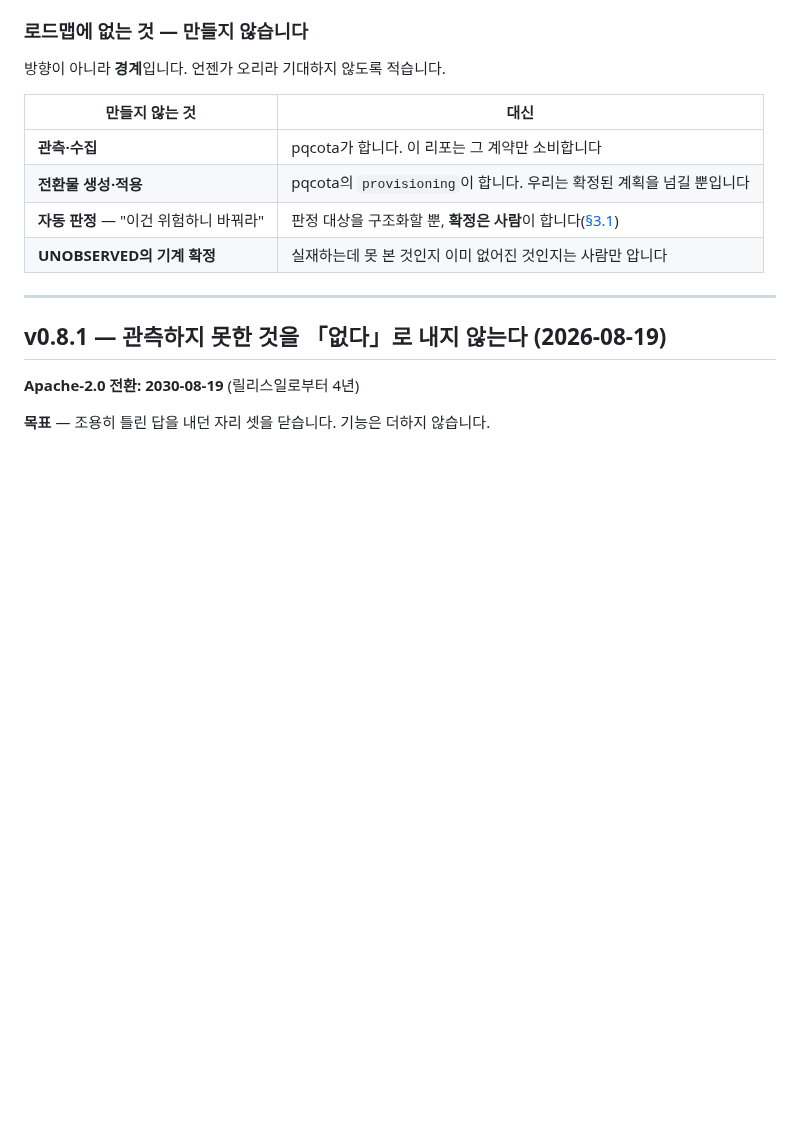
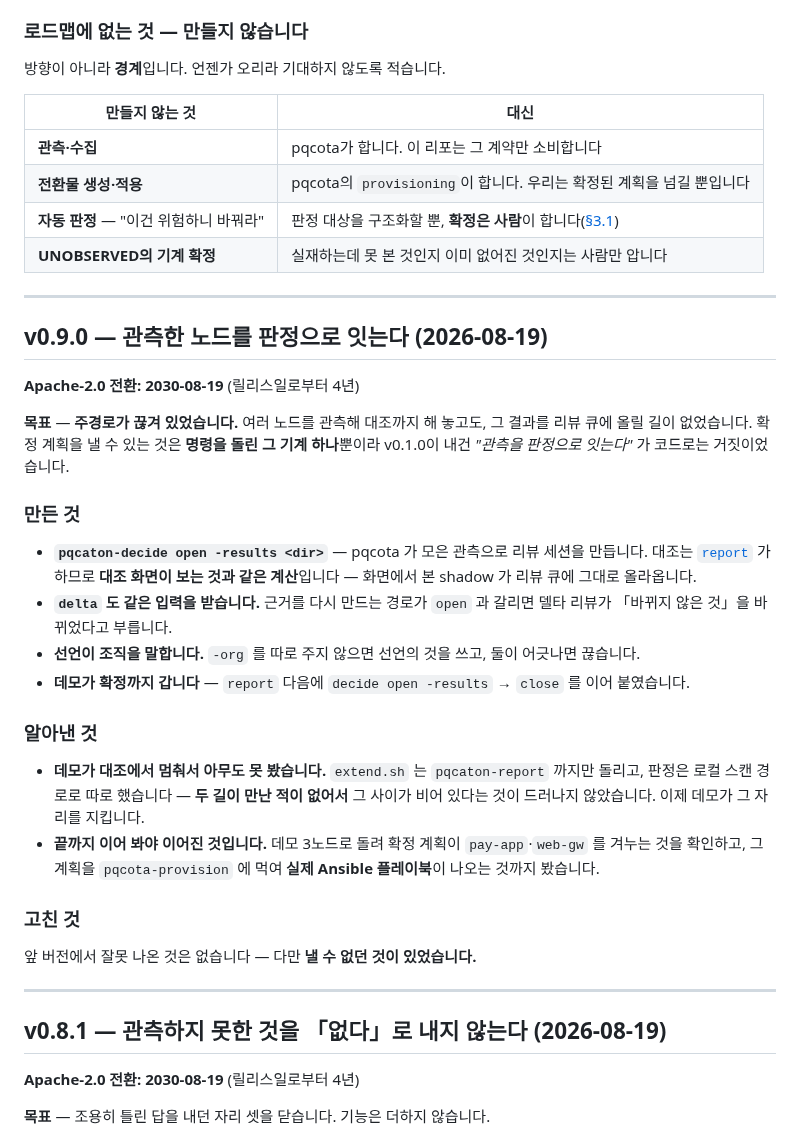
Before and after one commit to sntsoftgit/pqcaton, a Markdown page: RELEASE_NOTES.md, the part around the change. Rendered like a GitHub page; blank space fills up the shorter version.

Commit message:
v0.9.0 절을 발행 형태로 맞춘다

```diff
--- a/RELEASE_NOTES.md
+++ b/RELEASE_NOTES.md
@@ -59,6 +59,39 @@ Use Grant), 기능을 빼서 무료판을 약하게 만들지 않습니다. 5노
 | **전환물 생성·적용** | pqcota의 `provisioning`이 합니다. 우리는 확정된 계획을 넘길 뿐입니다 |
 | **자동 판정** — "이건 위험하니 바꿔라" | 판정 대상을 구조화할 뿐, **확정은 사람**이 합니다([§3.1](https://github.com/randyinthedev-hash/pqcota/blob/main/docs/regulation.md)) |
 | **UNOBSERVED의 기계 확정** | 실재하는데 못 본 것인지 이미 없어진 것인지는 사람만 압니다 |
+
+---
+
+## v0.9.0 — 관측한 노드를 판정으로 잇는다 (2026-08-19)
+
+**Apache-2.0 전환: 2030-08-19** (릴리스일로부터 4년)
+
+**목표** — **주경로가 끊겨 있었습니다.** 여러 노드를 관측해 대조까지 해 놓고도, 그 결과를
+리뷰 큐에 올릴 길이 없었습니다. 확정 계획을 낼 수 있는 것은 **명령을 돌린 그 기계 하나**뿐이라
+v0.1.0이 내건 *"관측을 판정으로 잇는다"* 가 코드로는 거짓이었습니다.
+
+### 만든 것
+
+- **`pqcaton-decide open -results <dir>`** — pqcota 가 모은 관측으로 리뷰 세션을 만듭니다.
+  대조는 [`report`](pkg/inventory/report) 가 하므로 **대조 화면이 보는 것과 같은 계산**입니다 —
+  화면에서 본 shadow 가 리뷰 큐에 그대로 올라옵니다.
+- **`delta` 도 같은 입력을 받습니다.** 근거를 다시 만드는 경로가 `open` 과 갈리면 델타 리뷰가
+  「바뀌지 않은 것」을 바뀌었다고 부릅니다.
+- **선언이 조직을 말합니다.** `-org` 를 따로 주지 않으면 선언의 것을 쓰고, 둘이 어긋나면 끊습니다.
+- **데모가 확정까지 갑니다** — `report` 다음에 `decide open -results` → `close` 를 이어 붙였습니다.
+
+### 알아낸 것
+
+- **데모가 대조에서 멈춰서 아무도 못 봤습니다.** `extend.sh` 는 `pqcaton-report` 까지만 돌리고,
+  판정은 로컬 스캔 경로로 따로 했습니다 — **두 길이 만난 적이 없어서** 그 사이가 비어 있다는
+  것이 드러나지 않았습니다. 이제 데모가 그 자리를 지킵니다.
+- **끝까지 이어 봐야 이어진 것입니다.** 데모 3노드로 돌려 확정 계획이 `pay-app`·`web-gw` 를
+  겨누는 것을 확인하고, 그 계획을 `pqcota-provision` 에 먹여 **실제 Ansible 플레이북**이
+  나오는 것까지 봤습니다.
+
+### 고친 것
+
+앞 버전에서 잘못 나온 것은 없습니다 — 다만 **낼 수 없던 것이 있었습니다.**
 
 ---
 
```
Also changed, not shown: README.md (+3 -0 lines), demo/README.md (+5 -1 lines).
